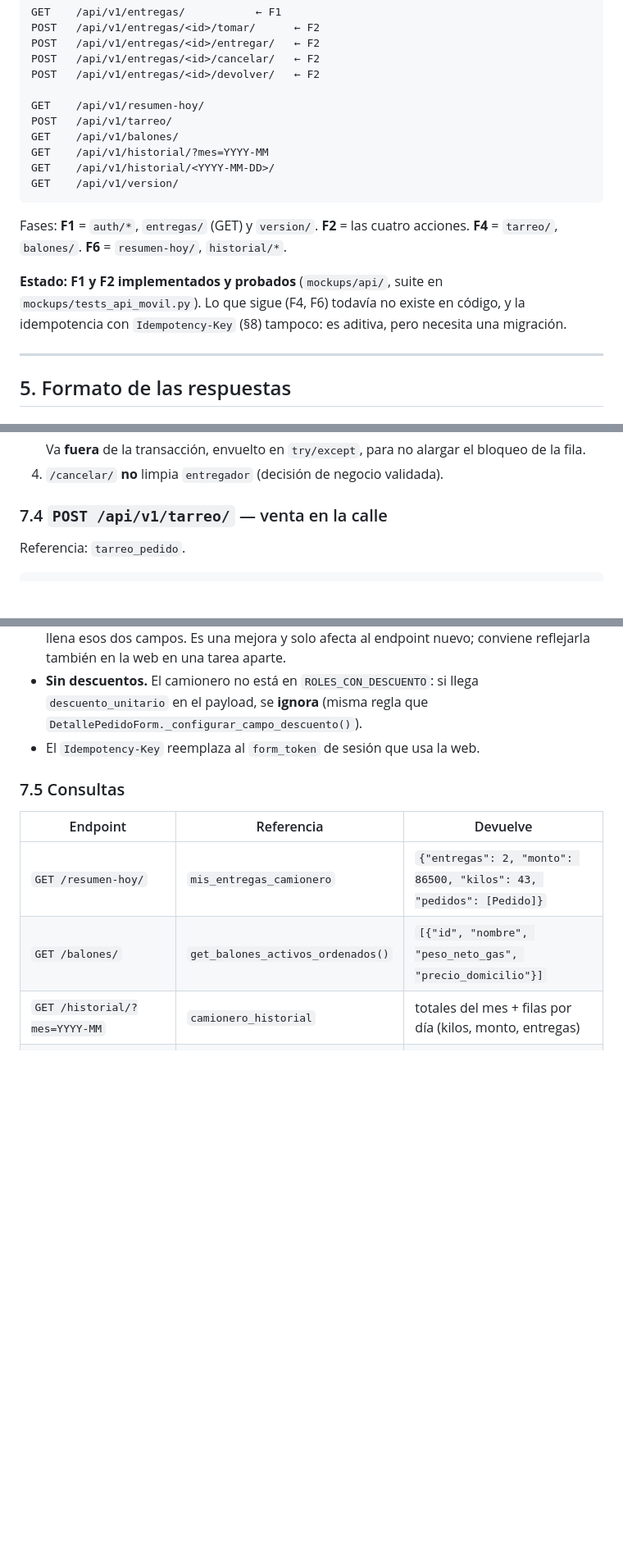
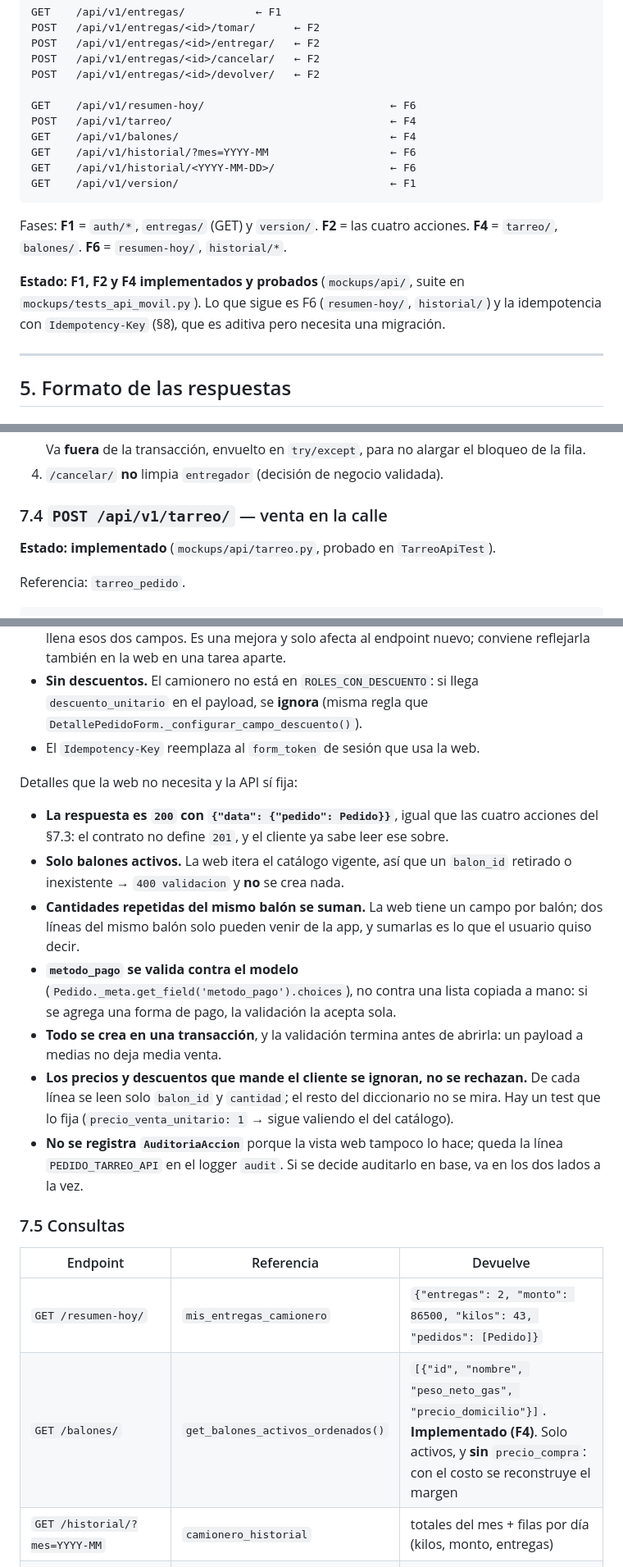
Before and after one commit to infralise123984/gas_project, a Markdown page: docs/API_MOVIL.md, 3 parts joined by grey strips. Shown at 82% size. Drawn GitHub-style; blank space fills up the shorter version.

Commit message:
docs(api): documentar la fase 4
Estado, limites, validaciones del tarreo y pendientes al dia.

````diff
--- a/docs/API_MOVIL.md
+++ b/docs/API_MOVIL.md
@@ -126,20 +126,20 @@ POST   /api/v1/entregas/<id>/entregar/   ← F2
 POST   /api/v1/entregas/<id>/cancelar/   ← F2
 POST   /api/v1/entregas/<id>/devolver/   ← F2
 
-GET    /api/v1/resumen-hoy/
-POST   /api/v1/tarreo/
-GET    /api/v1/balones/
-GET    /api/v1/historial/?mes=YYYY-MM
-GET    /api/v1/historial/<YYYY-MM-DD>/
-GET    /api/v1/version/
+GET    /api/v1/resumen-hoy/                             ← F6
+POST   /api/v1/tarreo/                                  ← F4
+GET    /api/v1/balones/                                 ← F4
+GET    /api/v1/historial/?mes=YYYY-MM                   ← F6
+GET    /api/v1/historial/<YYYY-MM-DD>/                  ← F6
+GET    /api/v1/version/                                 ← F1
 ```
 
 Fases: **F1** = `auth/*`, `entregas/` (GET) y `version/`. **F2** = las cuatro acciones.
 **F4** = `tarreo/`, `balones/`. **F6** = `resumen-hoy/`, `historial/*`.
 
-**Estado: F1 y F2 implementados y probados** (`mockups/api/`, suite en `mockups/tests_api_movil.py`).
-Lo que sigue (F4, F6) todavía no existe en código, y la idempotencia con `Idempotency-Key` (§8) tampoco:
-es aditiva, pero necesita una migración.
+**Estado: F1, F2 y F4 implementados y probados** (`mockups/api/`, suite en `mockups/tests_api_movil.py`).
+Lo que sigue es F6 (`resumen-hoy/`, `historial/`) y la idempotencia con `Idempotency-Key` (§8), que es
+aditiva pero necesita una migración.
 
 ---
 
@@ -430,6 +432,8 @@ Detalles que **no** se pueden omitir:
 
 ### 7.4 `POST /api/v1/tarreo/` — venta en la calle
 
+**Estado: implementado** (`mockups/api/tarreo.py`, probado en `TarreoApiTest`).
+
 Referencia: `tarreo_pedido`.
 
 ```json
@@ -459,12 +463,30 @@ Reglas, iguales que en la web:
   en el payload, se **ignora** (misma regla que `DetallePedidoForm._configurar_campo_descuento()`).
 - El `Idempotency-Key` reemplaza al `form_token` de sesión que usa la web.
 
+Detalles que la web no necesita y la API sí fija:
+
+- **La respuesta es `200` con `{"data": {"pedido": Pedido}}`**, igual que las cuatro acciones del §7.3: el
+  contrato no define `201`, y el cliente ya sabe leer ese sobre.
+- **Solo balones activos.** La web itera el catálogo vigente, así que un `balon_id` retirado o inexistente
+  → `400 validacion` y **no** se crea nada.
+- **Cantidades repetidas del mismo balón se suman.** La web tiene un campo por balón; dos líneas del mismo
+  balón solo pueden venir de la app, y sumarlas es lo que el usuario quiso decir.
+- **`metodo_pago` se valida contra el modelo** (`Pedido._meta.get_field('metodo_pago').choices`), no contra
+  una lista copiada a mano: si se agrega una forma de pago, la validación la acepta sola.
+- **Todo se crea en una transacción**, y la validación termina antes de abrirla: un payload a medias no deja
+  media venta.
+- **Los precios y descuentos que mande el cliente se ignoran, no se rechazan.** De cada línea se leen solo
+  `balon_id` y `cantidad`; el resto del diccionario no se mira. Hay un test que lo fija
+  (`precio_venta_unitario: 1` → sigue valiendo el del catálogo).
+- **No se registra `AuditoriaAccion`** porque la vista web tampoco lo hace; queda la línea `PEDIDO_TARREO_API`
+  en el logger `audit`. Si se decide auditarlo en base, va en los dos lados a la vez.
+
 ### 7.5 Consultas
 
 | Endpoint | Referencia | Devuelve |
 |---|---|---|
 | `GET /resumen-hoy/` | `mis_entregas_camionero` | `{"entregas": 2, "monto": 86500, "kilos": 43, "pedidos": [Pedido]}` |
-| `GET /balones/` | `get_balones_activos_ordenados()` | `[{"id", "nombre", "peso_neto_gas", "precio_domicilio"}]` |
+| `GET /balones/` | `get_balones_activos_ordenados()` | `[{"id", "nombre", "peso_neto_gas", "precio_domicilio"}]`. **Implementado (F4)**. Solo activos, y **sin** `precio_compra`: con el costo se reconstruye el margen |
 | `GET /historial/?mes=YYYY-MM` | `camionero_historial` | totales del mes + filas por día (kilos, monto, entregas) |
 | `GET /historial/<fecha>/` | `camionero_historial_dia` | detalle de un día |
 | `GET /auth/csrf/` | — | `{"csrf_token": "..."}` (además siembra la cookie `csrftoken`). **Sin sesión** |
````
Also changed, not shown: other parts of docs/API_MOVIL.md (+9 -4 lines).
